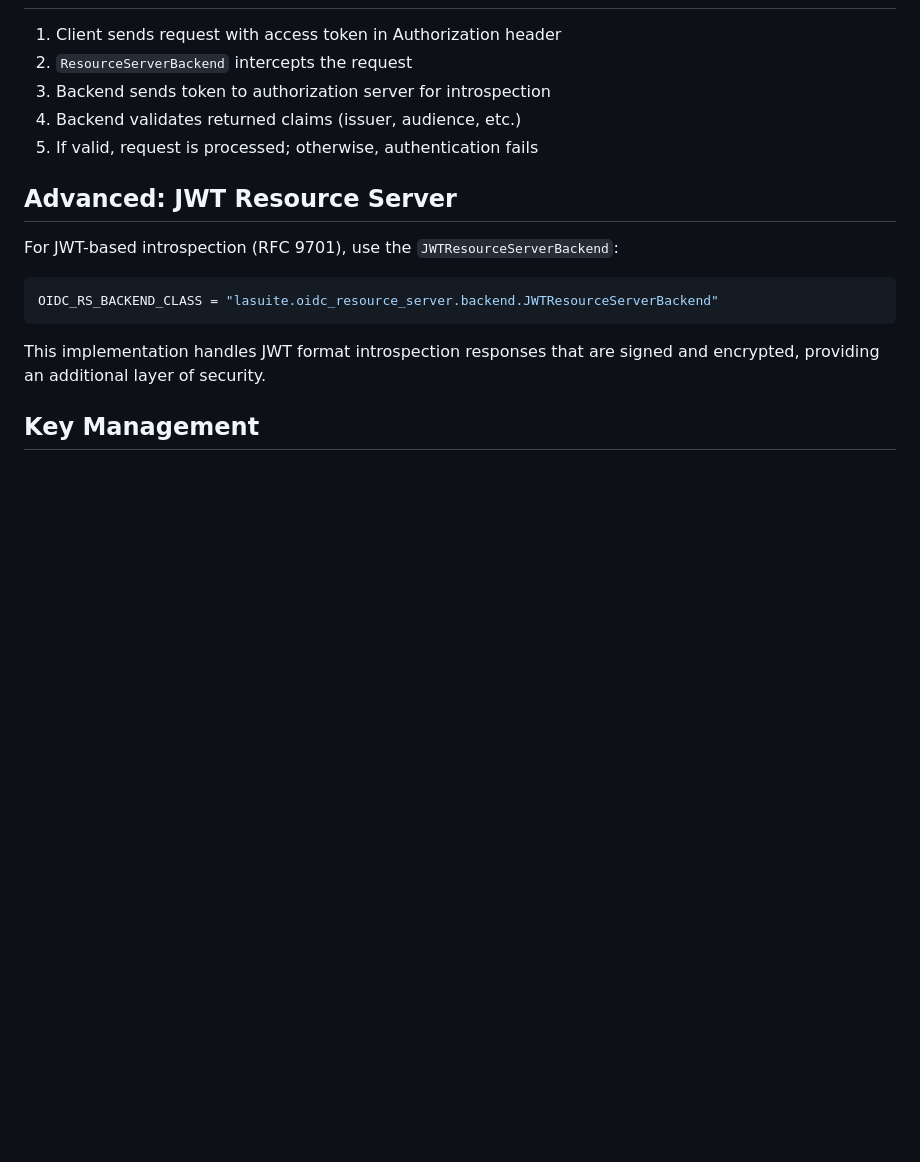
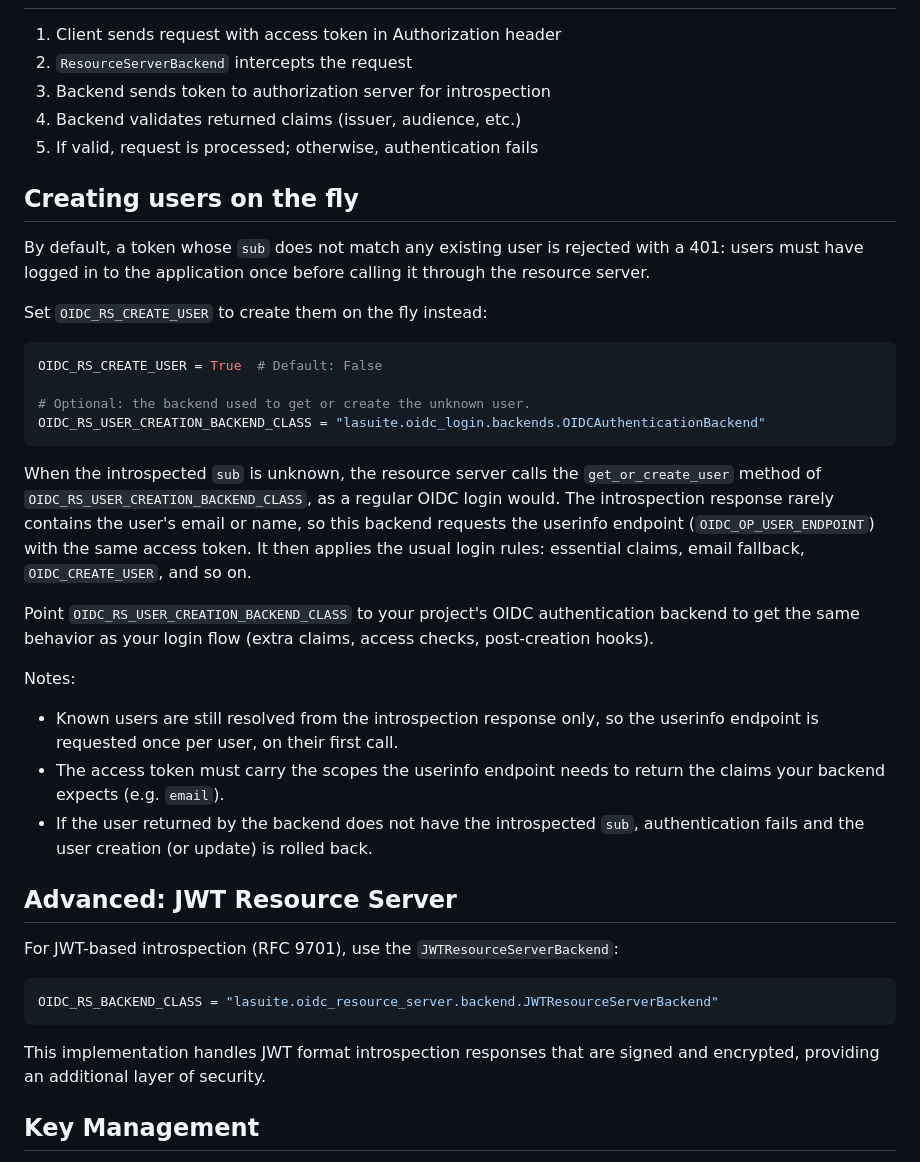
Before and after one commit to suitenumerique/django-lasuite, a Markdown page: documentation/how-to-use-oidc-resource-server-backend.md, the part around the change. Rendered like a GitHub page; blank space fills up the shorter version.

Commit message:
📝(oidc-rs) document the user creation on the fly
Explain how to enable OIDC_RS_CREATE_USER, why the userinfo endpoint is
requested and which scopes the access token must carry for it to work.

````diff
--- a/documentation/how-to-use-oidc-resource-server-backend.md
+++ b/documentation/how-to-use-oidc-resource-server-backend.md
@@ -93,6 +93,37 @@ class SecureAPIView(APIView):
 4. Backend validates returned claims (issuer, audience, etc.)
 5. If valid, request is processed; otherwise, authentication fails
 
+## Creating users on the fly
+
+By default, a token whose `sub` does not match any existing user is rejected with a 401:
+users must have logged in to the application once before calling it through the resource server.
+
+Set `OIDC_RS_CREATE_USER` to create them on the fly instead:
+
+```python
+OIDC_RS_CREATE_USER = True  # Default: False
+
+# Optional: the backend used to get or create the unknown user.
+OIDC_RS_USER_CREATION_BACKEND_CLASS = "lasuite.oidc_login.backends.OIDCAuthenticationBackend"
+```
+
+When the introspected `sub` is unknown, the resource server calls the
+`get_or_create_user` method of `OIDC_RS_USER_CREATION_BACKEND_CLASS`, as a regular OIDC login would.
+The introspection response rarely contains the user's email or name, so this backend requests the
+userinfo endpoint (`OIDC_OP_USER_ENDPOINT`) with the same access token. It then applies the usual
+login rules: essential claims, email fallback, `OIDC_CREATE_USER`, and so on.
+
+Point `OIDC_RS_USER_CREATION_BACKEND_CLASS` to your project's OIDC authentication backend to get
+the same behavior as your login flow (extra claims, access checks, post-creation hooks).
+
+Notes:
+- Known users are still resolved from the introspection response only, so the userinfo endpoint is
+  requested once per user, on their first call.
+- The access token must carry the scopes the userinfo endpoint needs to return the claims your
+  backend expects (e.g. `email`).
+- If the user returned by the backend does not have the introspected `sub`, authentication fails
+  and the user creation (or update) is rolled back.
+
 ## Advanced: JWT Resource Server
 
 For JWT-based introspection (RFC 9701), use the `JWTResourceServerBackend`:
````
